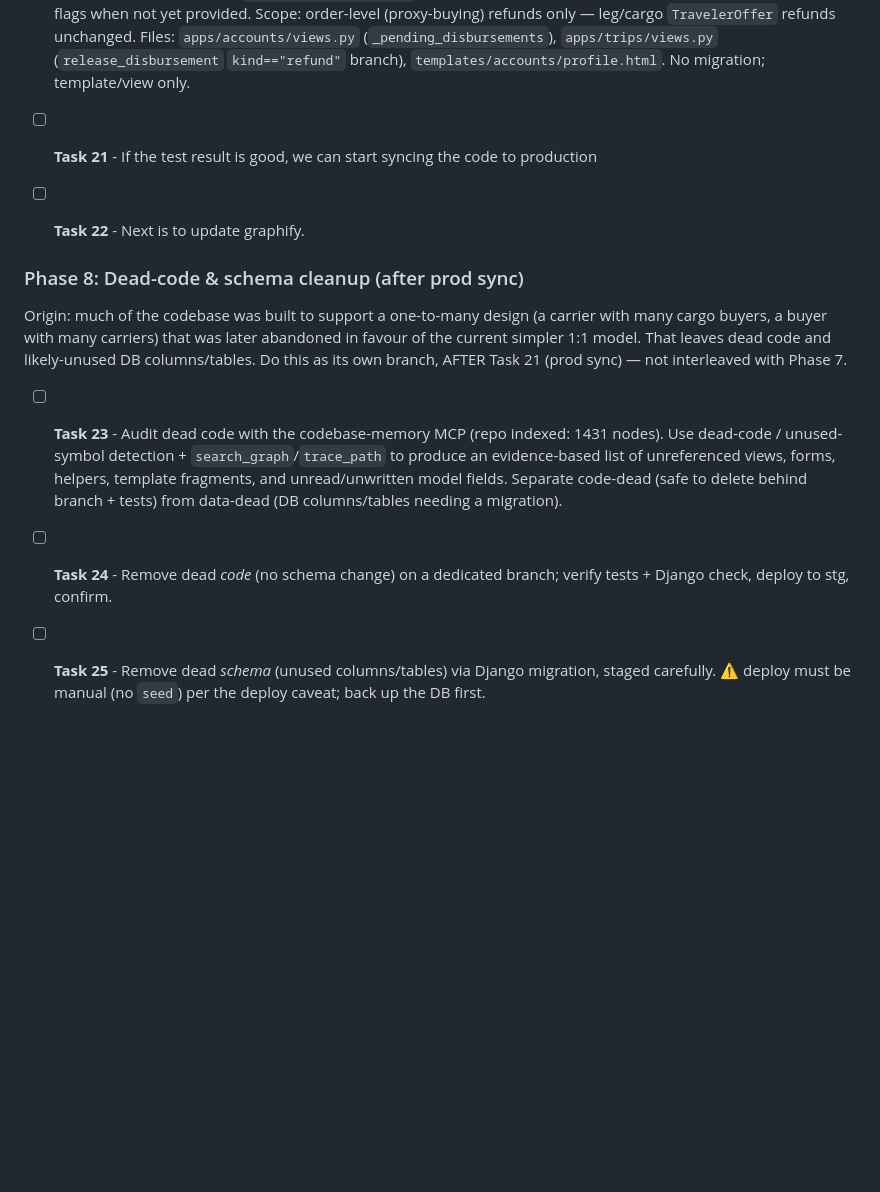
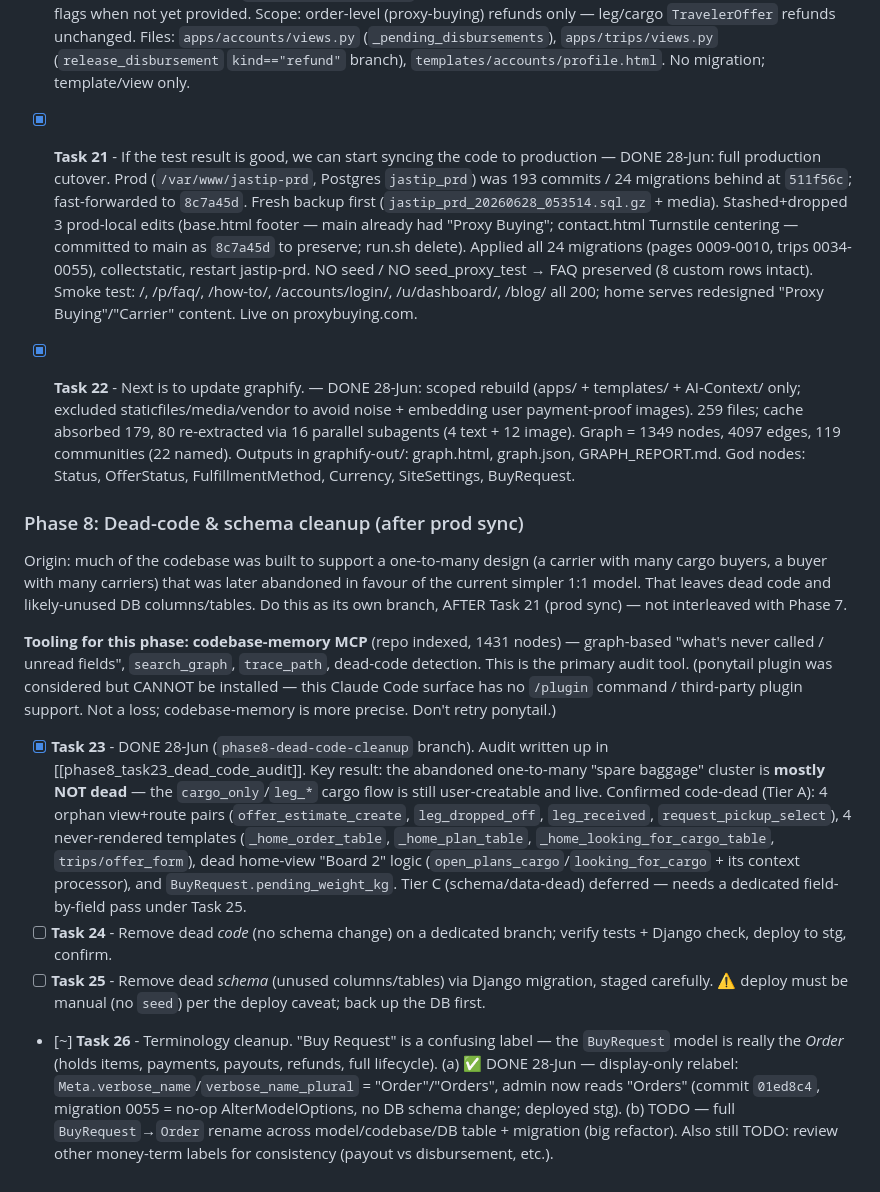
Before and after one commit to br-paruhum/jastip-dev, a Markdown page: proxybuying-obsidian/AI-Context/project_roadmap.md, the part around one of its changes. Rendered like a GitHub page; blank space fills up the shorter version.

```diff
--- a/proxybuying-obsidian/AI-Context/project_roadmap.md
+++ b/proxybuying-obsidian/AI-Context/project_roadmap.md
@@ -109,15 +109,19 @@
 
 - [x] **Task 20** - Admin will make carrier and proxy buyer payouts disbursement and buyer overpaid refund. On this page: https://stg.proxybuying.com/u/dashboard/#pending-disbursements only payouts pending disbursement is available. We need to have also for buyer overpaid refund. — DONE: `#pending-disbursements` now also lists buyer overpaid refunds (orders at PACKAGE_ARRIVED with `refund_due > 0`, not yet `refund_processed`), each with an upload-proof-&-release form like the payout rows. Releasing creates a VERIFIED OUTBOUND REFUND `Payment` carrying the transfer-proof image (no new model field / migration — proof lives on the ledger row), sets `refund_processed=True`, and advances the order to Ready for Pickup via `on_balance_verified` (buyer notified). Mirrors the existing admin `mark_refund_processed` action. Buyer's saved refund bank details shown on the row; flags when not yet provided. Scope: order-level (proxy-buying) refunds only — leg/cargo `TravelerOffer` refunds unchanged. Files: `apps/accounts/views.py` (`_pending_disbursements`), `apps/trips/views.py` (`release_disbursement` `kind=="refund"` branch), `templates/accounts/profile.html`. No migration; template/view only.
 
-- [ ] **Task 21** - If the test result is good,  we can start syncing the code to production
+- [x] **Task 21** - If the test result is good,  we can start syncing the code to production — DONE 28-Jun: full production cutover. Prod (`/var/www/jastip-prd`, Postgres `jastip_prd`) was 193 commits / 24 migrations behind at `511f56c`; fast-forwarded to `8c7a45d`. Fresh backup first (`jastip_prd_20260628_053514.sql.gz` + media). Stashed+dropped 3 prod-local edits (base.html footer — main already had "Proxy Buying"; contact.html Turnstile centering — committed to main as `8c7a45d` to preserve; run.sh delete). Applied all 24 migrations (pages 0009-0010, trips 0034-0055), collectstatic, restart jastip-prd. NO seed / NO seed_proxy_test → FAQ preserved (8 custom rows intact). Smoke test: /, /p/faq/, /how-to/, /accounts/login/, /u/dashboard/, /blog/ all 200; home serves redesigned "Proxy Buying"/"Carrier" content. Live on proxybuying.com.
 
-- [ ] **Task 22** - Next is to update graphify.
+- [x] **Task 22** - Next is to update graphify. — DONE 28-Jun: scoped rebuild (apps/ + templates/ + AI-Context/ only; excluded staticfiles/media/vendor to avoid noise + embedding user payment-proof images). 259 files; cache absorbed 179, 80 re-extracted via 16 parallel subagents (4 text + 12 image). Graph = 1349 nodes, 4097 edges, 119 communities (22 named). Outputs in graphify-out/: graph.html, graph.json, GRAPH_REPORT.md. God nodes: Status, OfferStatus, FulfillmentMethod, Currency, SiteSettings, BuyRequest.
 
 
 ### Phase 8: Dead-code & schema cleanup (after prod sync)
 
 Origin: much of the codebase was built to support a one-to-many design (a carrier with many cargo buyers, a buyer with many carriers) that was later abandoned in favour of the current simpler 1:1 model. That leaves dead code and likely-unused DB columns/tables. Do this as its own branch, AFTER Task 21 (prod sync) — not interleaved with Phase 7.
 
-- [ ] **Task 23** - Audit dead code with the codebase-memory MCP (repo indexed: 1431 nodes). Use dead-code / unused-symbol detection + `search_graph`/`trace_path` to produce an evidence-based list of unreferenced views, forms, helpers, template fragments, and unread/unwritten model fields. Separate code-dead (safe to delete behind branch + tests) from data-dead (DB columns/tables needing a migration).
+**Tooling for this phase:** **codebase-memory MCP** (repo indexed, 1431 nodes) — graph-based "what's never called / unread fields", `search_graph`, `trace_path`, dead-code detection. This is the primary audit tool. (ponytail plugin was considered but CANNOT be installed — this Claude Code surface has no `/plugin` command / third-party plugin support. Not a loss; codebase-memory is more precise. Don't retry ponytail.)
+
+- [x] **Task 23** - DONE 28-Jun (`phase8-dead-code-cleanup` branch). Audit written up in [[phase8_task23_dead_code_audit]]. Key result: the abandoned one-to-many "spare baggage" cluster is **mostly NOT dead** — the `cargo_only`/`leg_*` cargo flow is still user-creatable and live. Confirmed code-dead (Tier A): 4 orphan view+route pairs (`offer_estimate_create`, `leg_dropped_off`, `leg_received`, `request_pickup_select`), 4 never-rendered templates (`_home_order_table`, `_home_plan_table`, `_home_looking_for_cargo_table`, `trips/offer_form`), dead home-view "Board 2" logic (`open_plans_cargo`/`looking_for_cargo` + its context processor), and `BuyRequest.pending_weight_kg`. Tier C (schema/data-dead) deferred — needs a dedicated field-by-field pass under Task 25.
 - [ ] **Task 24** - Remove dead *code* (no schema change) on a dedicated branch; verify tests + Django check, deploy to stg, confirm.
 - [ ] **Task 25** - Remove dead *schema* (unused columns/tables) via Django migration, staged carefully. ⚠️ deploy must be manual (no `seed`) per the deploy caveat; back up the DB first.
+
+- [~] **Task 26** - Terminology cleanup. "Buy Request" is a confusing label — the `BuyRequest` model is really the *Order* (holds items, payments, payouts, refunds, full lifecycle). (a) ✅ DONE 28-Jun — display-only relabel: `Meta.verbose_name`/`verbose_name_plural` = "Order"/"Orders", admin now reads "Orders" (commit `01ed8c4`, migration 0055 = no-op AlterModelOptions, no DB schema change; deployed stg). (b) TODO — full `BuyRequest`→`Order` rename across model/codebase/DB table + migration (big refactor). Also still TODO: review other money-term labels for consistency (payout vs disbursement, etc.).
```
Also changed, not shown: other parts of proxybuying-obsidian/AI-Context/project_roadmap.md (+1 -1 lines), proxybuying-obsidian/AI-Context/phase8_task23_dead_code_audit.md (added, +54 -0 lines).
